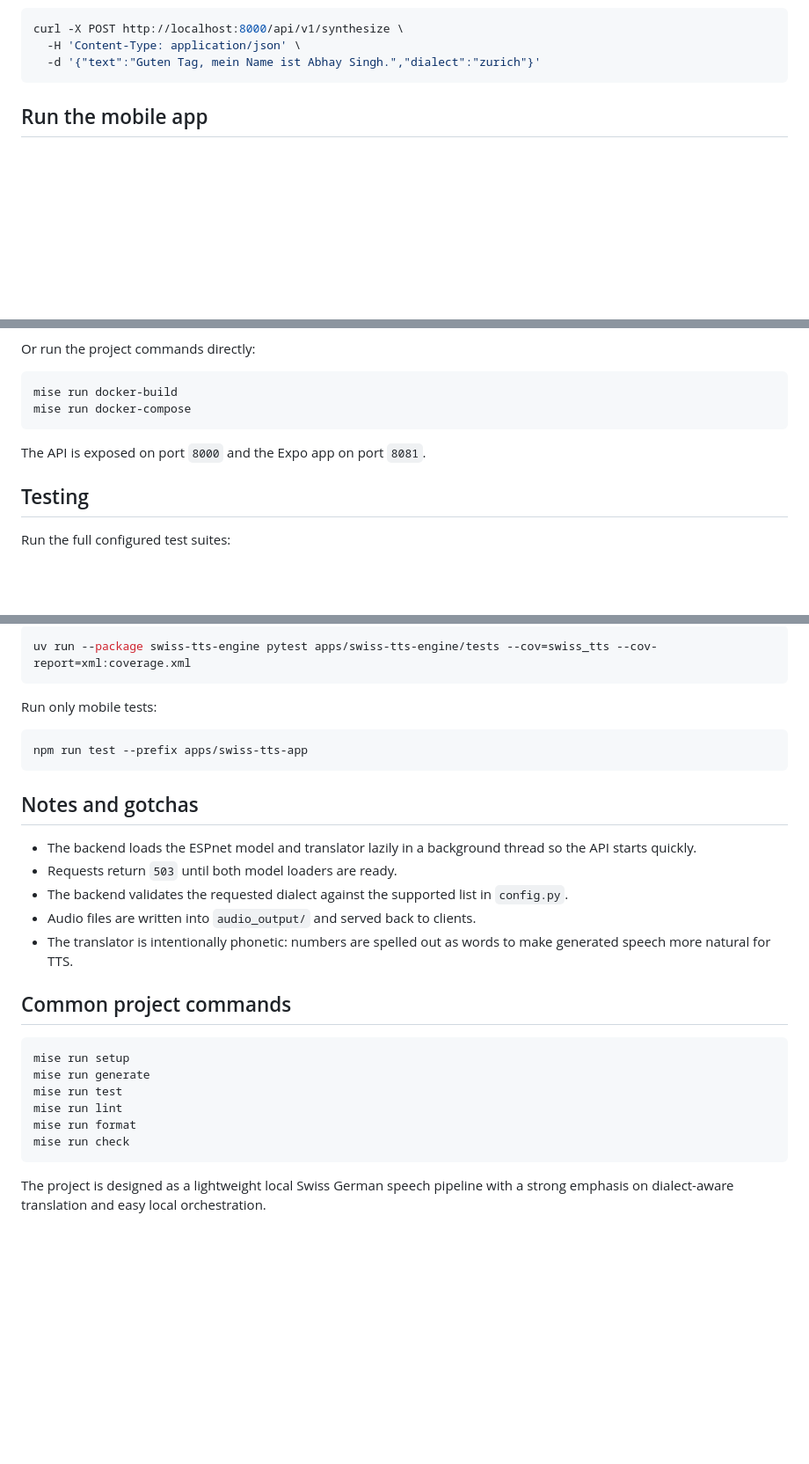
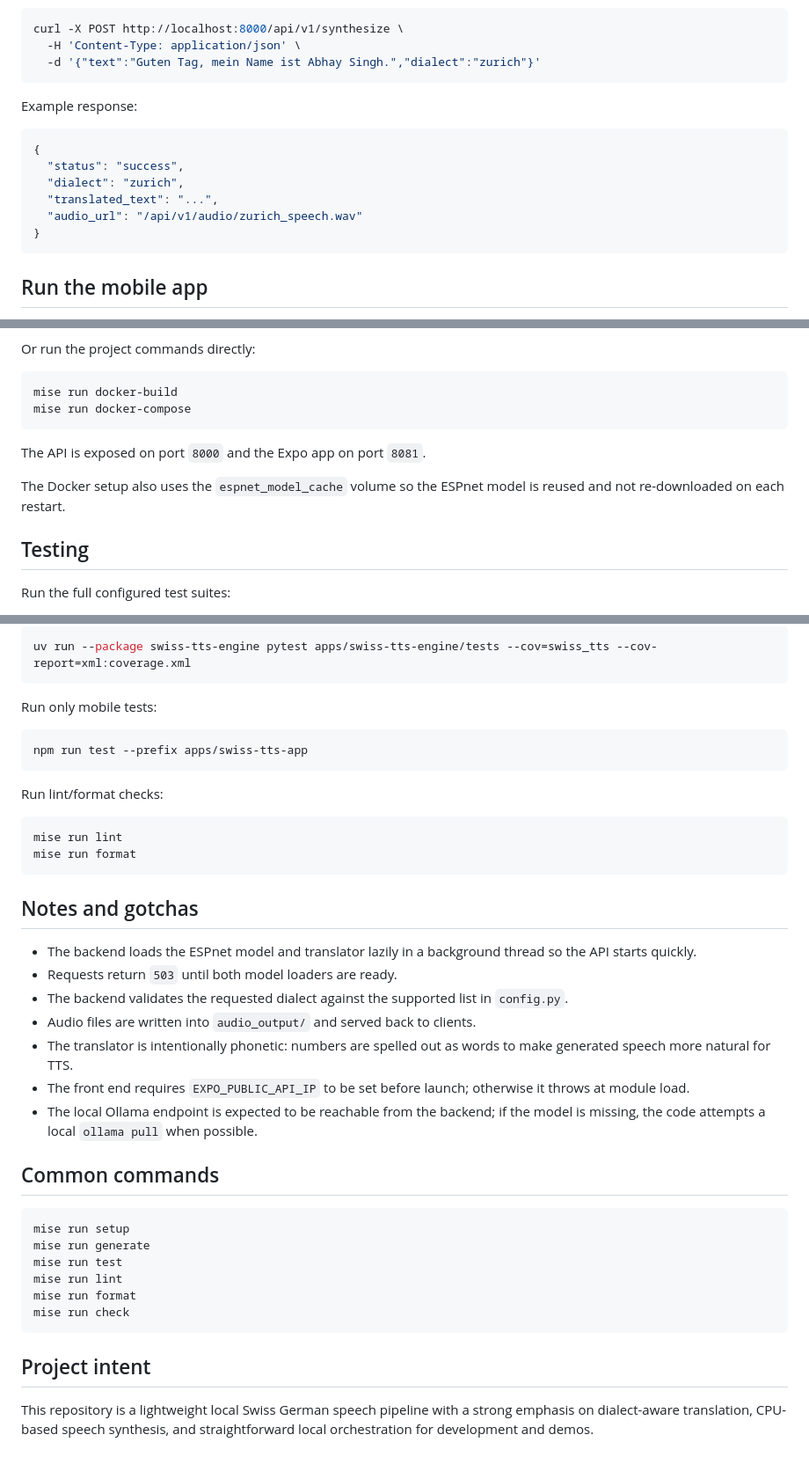
Before and after one commit to gryphus-lab/swiss-tts-engine, a Markdown page: README.md, 3 parts joined by grey strips. Shown at 88% size. Drawn GitHub-style; blank space fills up the shorter version.

````diff
--- a/README.md
+++ b/README.md
@@ -168,6 +189,17 @@ Example request:
 curl -X POST http://localhost:8000/api/v1/synthesize \
   -H 'Content-Type: application/json' \
   -d '{"text":"Guten Tag, mein Name ist Abhay Singh.","dialect":"zurich"}'
+```
+
+Example response:
+
+```json
+{
+  "status": "success",
+  "dialect": "zurich",
+  "translated_text": "...",
+  "audio_url": "/api/v1/audio/zurich_speech.wav"
+}
 ```
 
 ## Run the mobile app
@@ -202,6 +234,8 @@ mise run docker-compose
 
 The API is exposed on port `8000` and the Expo app on port `8081`.
 
+The Docker setup also uses the `espnet_model_cache` volume so the ESPnet model is reused and not re-downloaded on each restart.
+
 ## Testing
 
 Run the full configured test suites:
@@ -222,6 +256,13 @@ Run only mobile tests:
 npm run test --prefix apps/swiss-tts-app
 ```
 
+Run lint/format checks:
+
+```bash
+mise run lint
+mise run format
+```
+
 ## Notes and gotchas
 
 - The backend loads the ESPnet model and translator lazily in a background thread so the API starts quickly.
@@ -229,8 +270,10 @@ npm run test --prefix apps/swiss-tts-app
 - The backend validates the requested dialect against the supported list in `config.py`.
 - Audio files are written into `audio_output/` and served back to clients.
 - The translator is intentionally phonetic: numbers are spelled out as words to make generated speech more natural for TTS.
+- The front end requires `EXPO_PUBLIC_API_IP` to be set before launch; otherwise it throws at module load.
+- The local Ollama endpoint is expected to be reachable from the backend; if the model is missing, the code attempts a local `ollama pull` when possible.
 
-## Common project commands
+## Common commands
 
 ```bash
 mise run setup
@@ -241,4 +284,6 @@ mise run format
 mise run check
 ```
 
-The project is designed as a lightweight local Swiss German speech pipeline with a strong emphasis on dialect-aware translation and easy local orchestration.
+## Project intent
+
+This repository is a lightweight local Swiss German speech pipeline with a strong emphasis on dialect-aware translation, CPU-based speech synthesis, and straightforward local orchestration for development and demos.
````
Also changed, not shown: other parts of README.md (+62 -41 lines).
